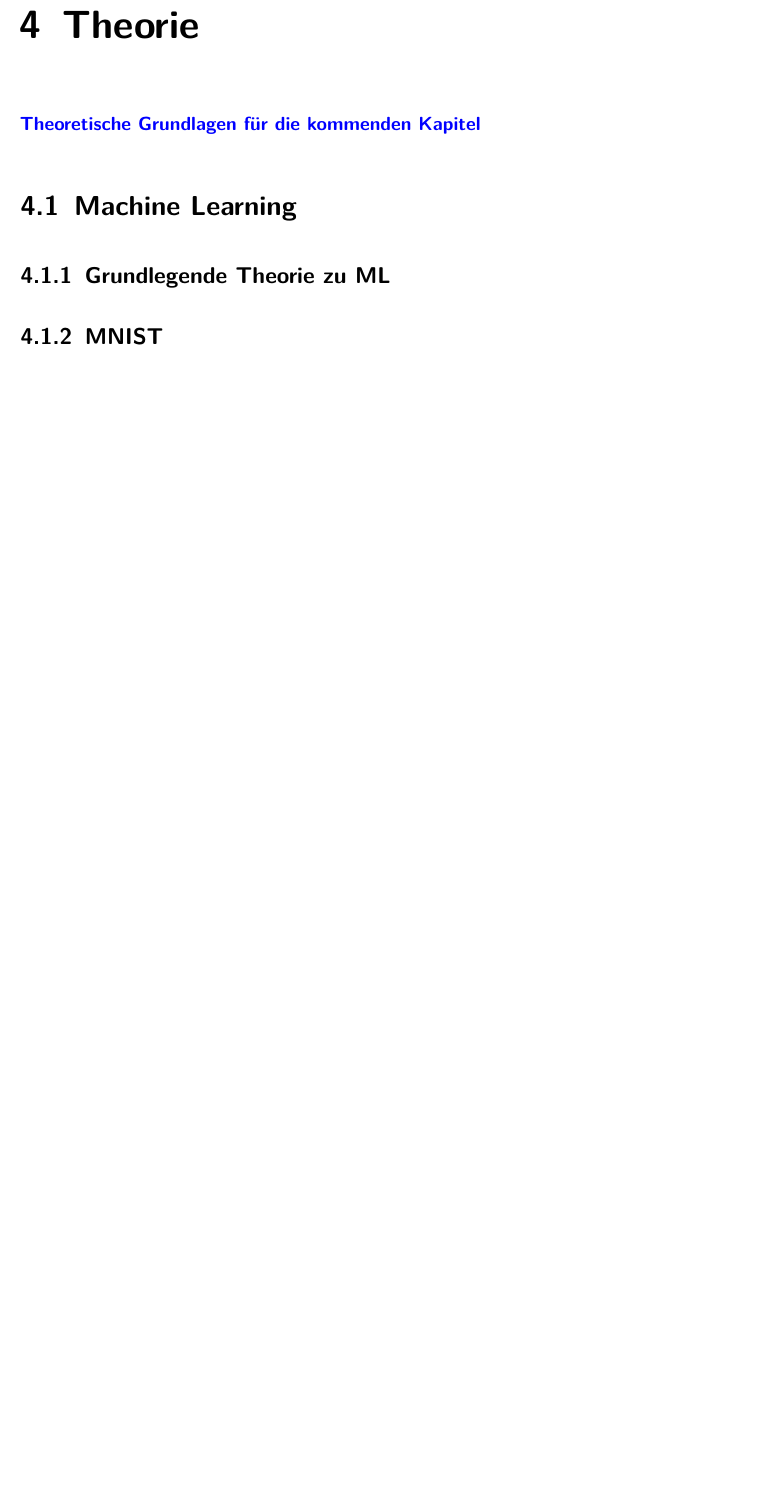
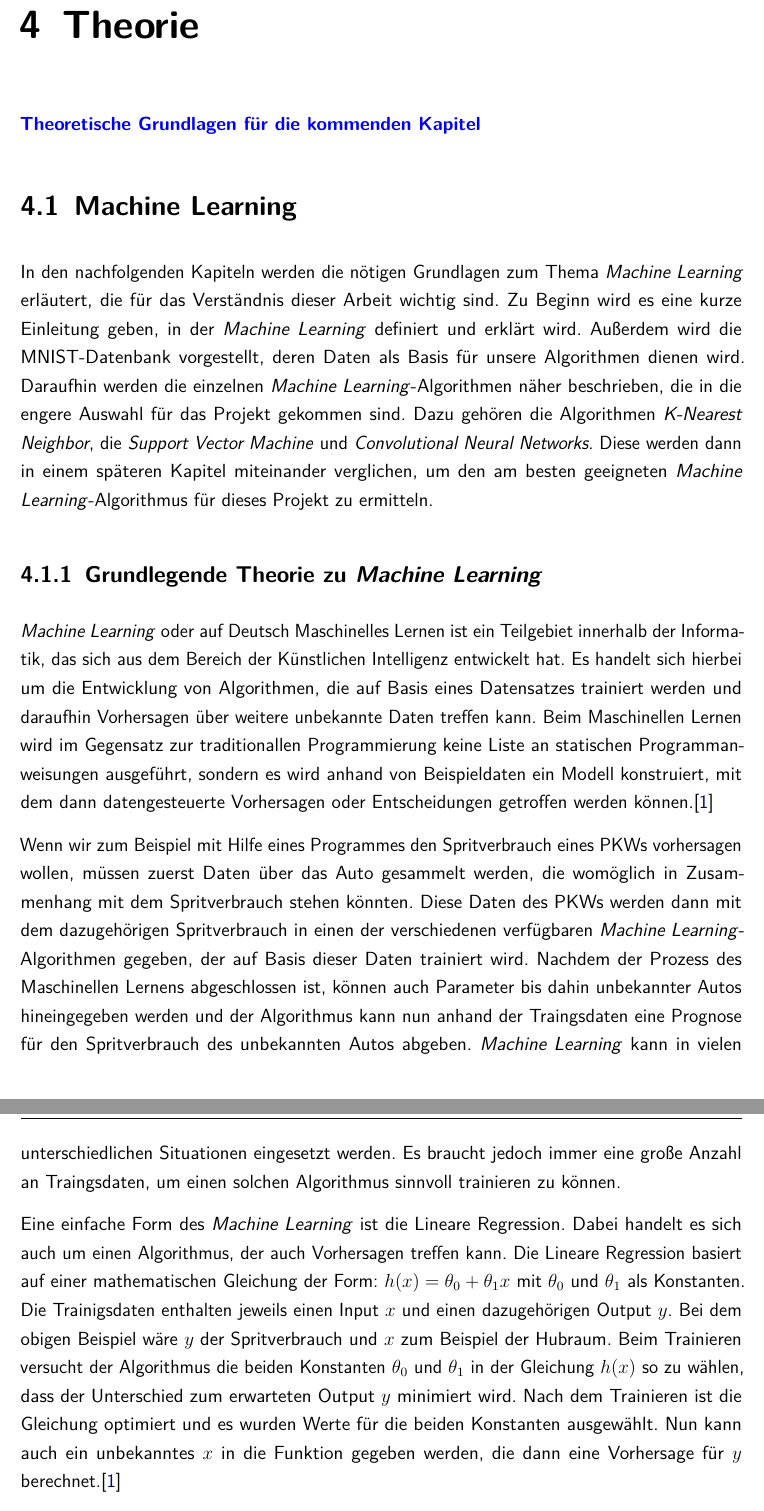
Before and after one commit to xTomsko/Kniffelverein, a LaTeX thesis (Bericht/dokumentation.tex, which reads Bericht/content/theory/01abschnitt.tex): part of page 19 of 44 before the commit and two parts of pages 19 and 20 of 46 after it, the two joined at a grey line, cut so that both start at the same text, the shorter picture padded with empty space. Compiled offline with pdfLaTeX.

Commit message:
+ ML Grundlagen

```diff
--- a/Bericht/content/theory/01abschnitt.tex
+++ b/Bericht/content/theory/01abschnitt.tex
@@ -1,5 +1,31 @@
 %!TEX root = ../../dokumentation.tex
 %Theorie
 \section{Machine Learning}
+In den nachfolgenden Kapiteln werden die nötigen Grundlagen zum Thema \textit{Machine Learning} erläutert, die für das Verständnis dieser Arbeit wichtig sind.
+Zu Beginn wird es eine kurze Einleitung geben, in der \textit{Machine Learning} definiert und erklärt wird. Außerdem wird die MNIST-Datenbank vorgestellt, deren
+Daten als Basis für unsere Algorithmen dienen wird. Daraufhin werden die einzelnen \textit{Machine Learning}-Algorithmen näher beschrieben, die in die engere
+Auswahl für das Projekt gekommen sind. Dazu gehören die Algorithmen \textit{K-Nearest Neighbor}, die \textit{Support Vector Machine} und \textit{Convolutional
+Neural Networks}. Diese werden dann in einem späteren Kapitel miteinander verglichen, um den am besten geeigneten \textit{Machine Learning}-Algorithmus
+für dieses Projekt zu ermitteln.
 
-\subsection{Grundlegende Theorie zu ML}
+\subsection{Grundlegende Theorie zu \textit{Machine Learning}}
+\textit{Machine Learning} oder auf Deutsch Maschinelles Lernen ist ein Teilgebiet innerhalb der Informatik, das sich aus dem Bereich der Künstlichen Intelligenz
+entwickelt hat. Es handelt sich hierbei um die Entwicklung von Algorithmen, die auf Basis eines Datensatzes trainiert werden und daraufhin Vorhersagen über
+weitere unbekannte Daten treffen kann. Beim Maschinellen Lernen wird im Gegensatz zur traditionallen Programmierung keine Liste an statischen Programmanweisungen
+ausgeführt, sondern es wird anhand von Beispieldaten ein Modell konstruiert, mit dem dann datengesteuerte Vorhersagen oder Entscheidungen getroffen werden
+können.\cite{simon_2015}
+
+Wenn wir zum Beispiel mit Hilfe eines Programmes den Spritverbrauch eines PKWs vorhersagen wollen, müssen zuerst Daten über das Auto gesammelt werden, die womöglich
+in Zusammenhang mit dem Spritverbrauch stehen könnten. Diese Daten des PKWs werden dann mit dem dazugehörigen Spritverbrauch in einen der verschiedenen verfügbaren
+\textit{Machine Learning}-Algorithmen gegeben, der auf Basis dieser Daten trainiert wird.
+Nachdem der Prozess des Maschinellen Lernens abgeschlossen ist, können auch Parameter bis dahin unbekannter Autos hineingegeben werden und der Algorithmus kann nun
+anhand der Traingsdaten eine Prognose für den Spritverbrauch des unbekannten Autos abgeben.
+\textit{Machine Learning} kann in vielen unterschiedlichen Situationen eingesetzt werden. Es braucht jedoch immer eine große Anzahl an Traingsdaten, um einen
+solchen Algorithmus sinnvoll trainieren zu können.
+
+Eine einfache Form des \textit{Machine Learning} ist die Lineare Regression. Dabei handelt es sich auch um einen Algorithmus, der auch Vorhersagen treffen kann.
+Die Lineare Regression basiert auf einer mathematischen Gleichung der Form: $h(x) = \theta_0 + \theta_1x $ mit $\theta_0$ und $\theta_1$ als Konstanten.
+Die Trainigsdaten enthalten jeweils einen Input $x$ und einen dazugehörigen Output $y$. Bei dem obigen Beispiel wäre $y$ der Spritverbrauch und $x$ zum Beispiel der
+Hubraum. Beim Trainieren versucht der Algorithmus die beiden Konstanten $\theta_0$ und $\theta_1$ in der Gleichung $h(x)$ so zu wählen,
+dass der Unterschied zum erwarteten Output $y$ minimiert wird. Nach dem Trainieren ist die Gleichung optimiert und es wurden Werte für die beiden Konstanten ausgewählt.
+Nun kann auch ein unbekanntes $x$ in die Funktion gegeben werden, die dann eine Vorhersage für $y$ berechnet.\cite{simon_2015}
```
Also changed, not shown: Bericht/bibliographie.bib (+8 -0 lines), Bericht/content/theory/02abschnitt.tex (+1 -1 lines), Bericht/content/theory/01abschnitt.tex (11 more changed lines).
